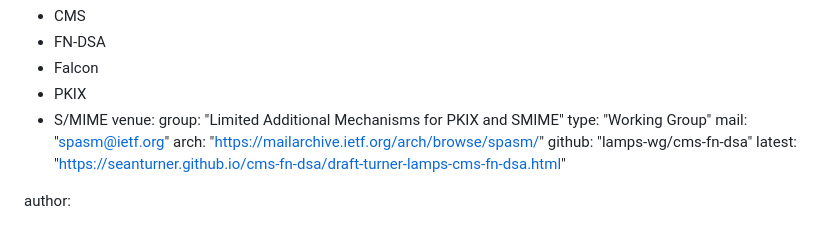
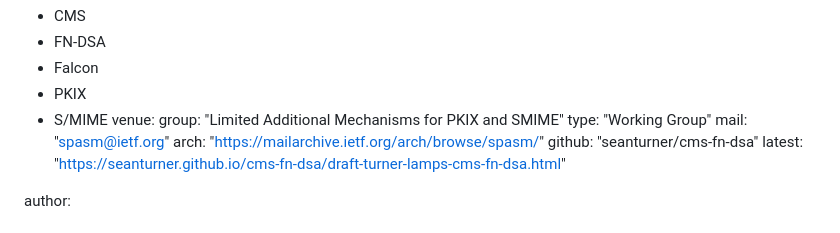
Before and after one commit to seanturner/cms-fn-dsa, a Markdown page: draft-turner-lamps-cms-fn-dsa.md, the part around the change. GitHub-like rendering.

Commit message:
Automatic update of venue information

```diff
--- a/draft-turner-lamps-cms-fn-dsa.md
+++ b/draft-turner-lamps-cms-fn-dsa.md
@@ -22,7 +22,7 @@ venue:
   type: "Working Group"
   mail: "spasm@ietf.org"
   arch: "https://mailarchive.ietf.org/arch/browse/spasm/"
-  github: "lamps-wg/cms-fn-dsa"
+  github: "seanturner/cms-fn-dsa"
   latest: "https://seanturner.github.io/cms-fn-dsa/draft-turner-lamps-cms-fn-dsa.html"
 
 author:
```
